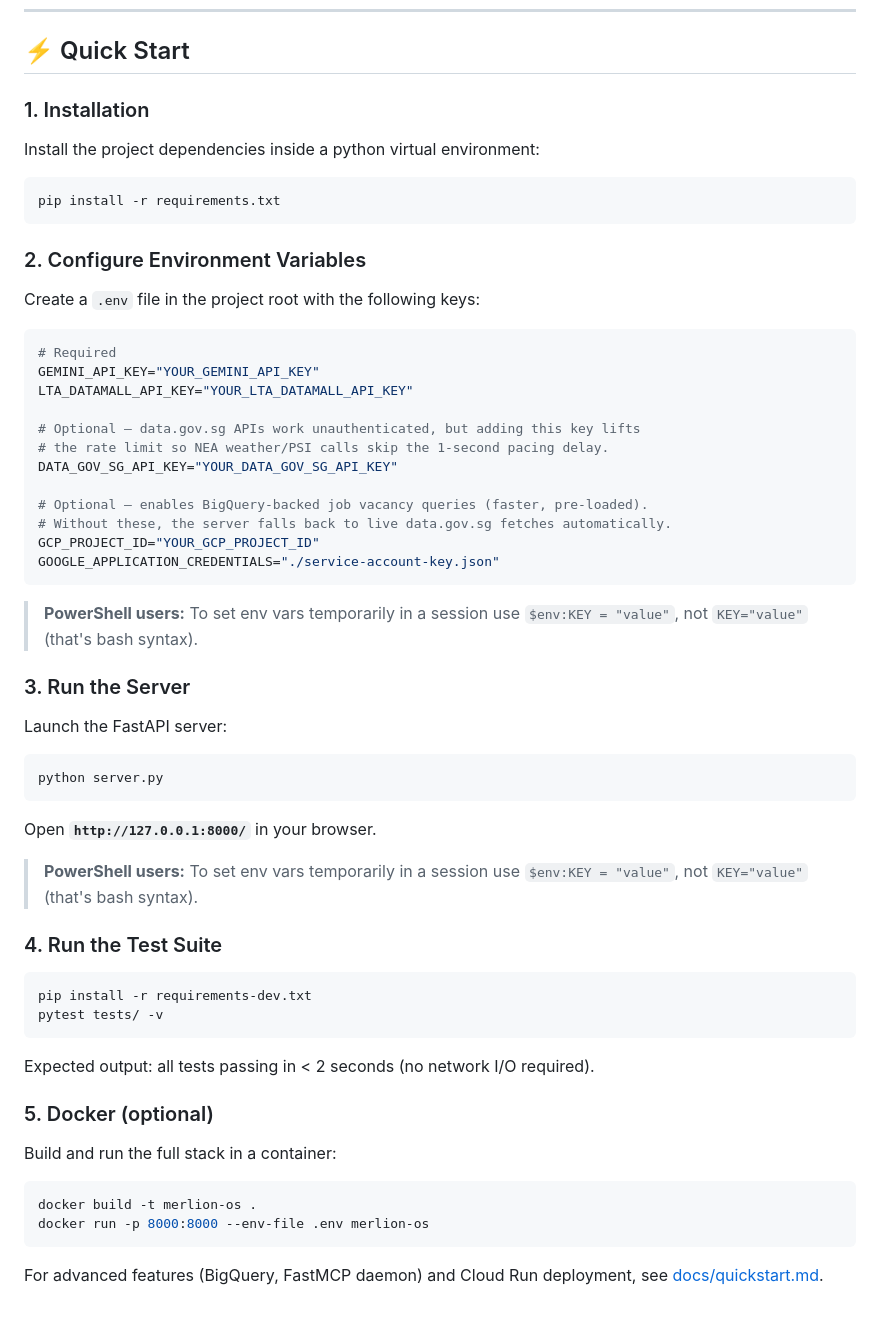
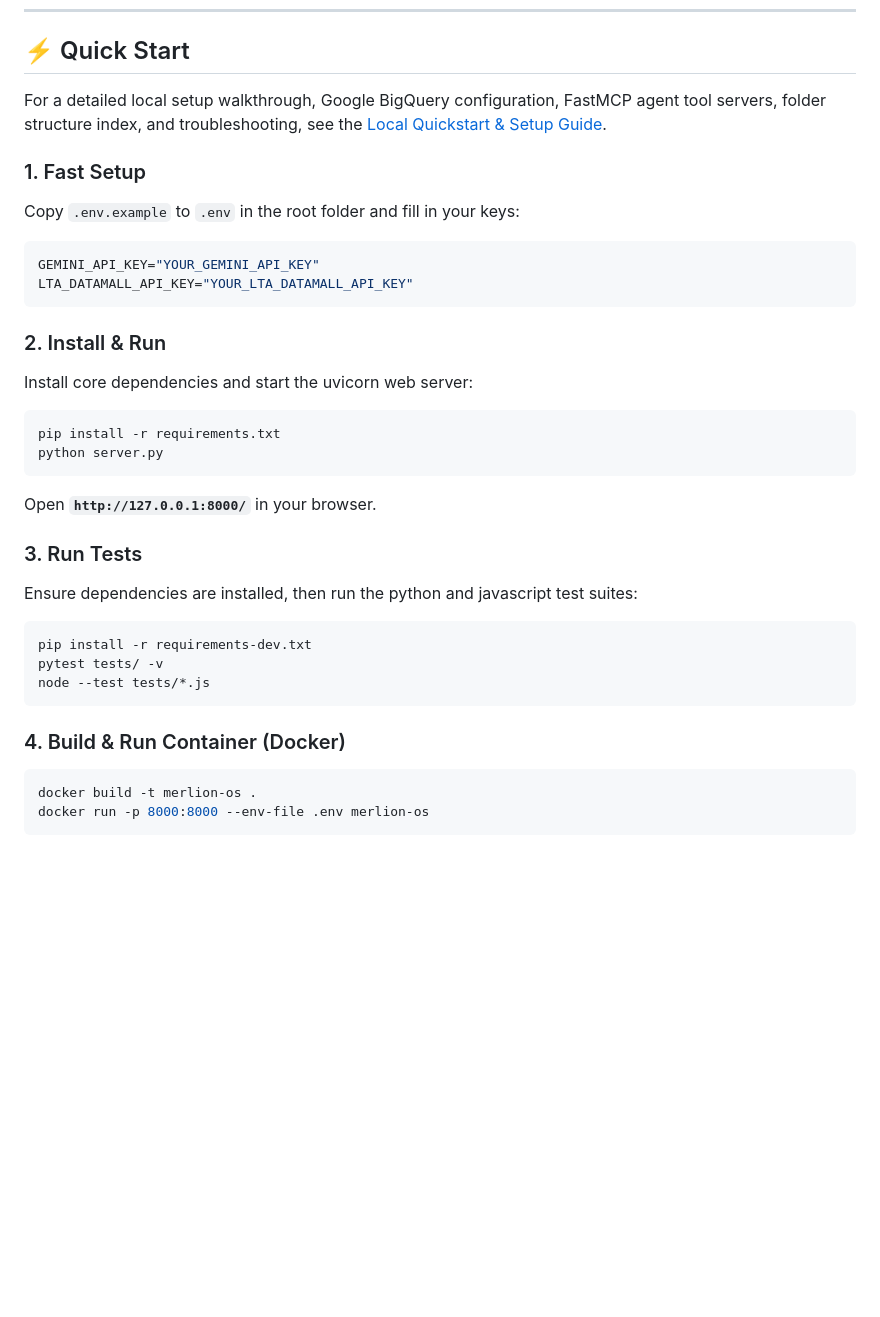
Before and after one commit to leshweyeewin/merlion-os, a Markdown page: README.md, the part around the change. GitHub-like rendering; blank space fills up the shorter version.

Commit message:
docs: streamline README.md quickstart overview and keep detailed instructions in docs/quickstart.md

````diff
--- a/README.md
+++ b/README.md
@@ -94,52 +94,33 @@ The repository's comprehensive guides are split into dedicated files inside [`do
 
 ## ⚡ Quick Start
 
-### 1. Installation
-Install the project dependencies inside a python virtual environment:
+For a detailed local setup walkthrough, Google BigQuery configuration, FastMCP agent tool servers, folder structure index, and troubleshooting, see the [Local Quickstart & Setup Guide](docs/quickstart.md).
+
+### 1. Fast Setup
+Copy `.env.example` to `.env` in the root folder and fill in your keys:
+```env
+GEMINI_API_KEY="YOUR_GEMINI_API_KEY"
+LTA_DATAMALL_API_KEY="YOUR_LTA_DATAMALL_API_KEY"
+```
+
+### 2. Install & Run
+Install core dependencies and start the uvicorn web server:
 ```bash
 pip install -r requirements.txt
-```
-
-### 2. Configure Environment Variables
-Create a `.env` file in the project root with the following keys:
-```bash
-# Required
-GEMINI_API_KEY="YOUR_GEMINI_API_KEY"
-LTA_DATAMALL_API_KEY="YOUR_LTA_DATAMALL_API_KEY"
-
-# Optional — data.gov.sg APIs work unauthenticated, but adding this key lifts
-# the rate limit so NEA weather/PSI calls skip the 1-second pacing delay.
-DATA_GOV_SG_API_KEY="YOUR_DATA_GOV_SG_API_KEY"
-
-# Optional — enables BigQuery-backed job vacancy queries (faster, pre-loaded).
-# Without these, the server falls back to live data.gov.sg fetches automatically.
-GCP_PROJECT_ID="YOUR_GCP_PROJECT_ID"
-GOOGLE_APPLICATION_CREDENTIALS="./service-account-key.json"
-```
-
-> **PowerShell users:** To set env vars temporarily in a session use `$env:KEY = "value"`, not `KEY="value"` (that's bash syntax).
-
-### 3. Run the Server
-Launch the FastAPI server:
-```bash
 python server.py
 ```
 Open **`http://127.0.0.1:8000/`** in your browser.
 
-> **PowerShell users:** To set env vars temporarily in a session use `$env:KEY = "value"`, not `KEY="value"` (that's bash syntax).
-
-### 4. Run the Test Suite
+### 3. Run Tests
+Ensure dependencies are installed, then run the python and javascript test suites:
 ```bash
 pip install -r requirements-dev.txt
 pytest tests/ -v
+node --test tests/*.js
 ```
-Expected output: all tests passing in < 2 seconds (no network I/O required).
 
-### 5. Docker (optional)
-Build and run the full stack in a container:
+### 4. Build & Run Container (Docker)
 ```bash
 docker build -t merlion-os .
 docker run -p 8000:8000 --env-file .env merlion-os
 ```
-
-For advanced features (BigQuery, FastMCP daemon) and Cloud Run deployment, see [docs/quickstart.md](docs/quickstart.md).
````
